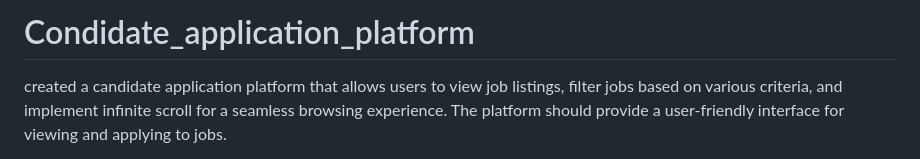
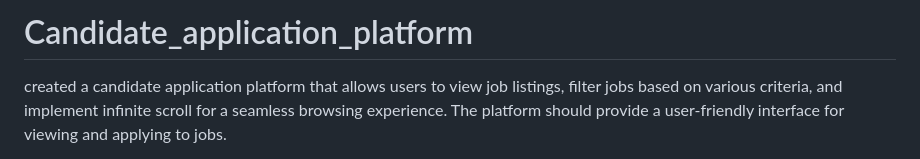
Before and after one commit to shivamkumar12345/Condidate_application_platform, a Markdown page: README.md, the part around the change. Drawn GitHub-style.

```diff
--- a/README.md
+++ b/README.md
@@ -1,4 +1,4 @@
-# Condidate_application_platform
+# Candidate_application_platform
 created a candidate application platform that allows users to view job listings, filter jobs based on various criteria, and implement infinite scroll for a seamless browsing experience. The platform should provide a user-friendly interface for viewing and applying to jobs.
 
 Live link of the app
```
